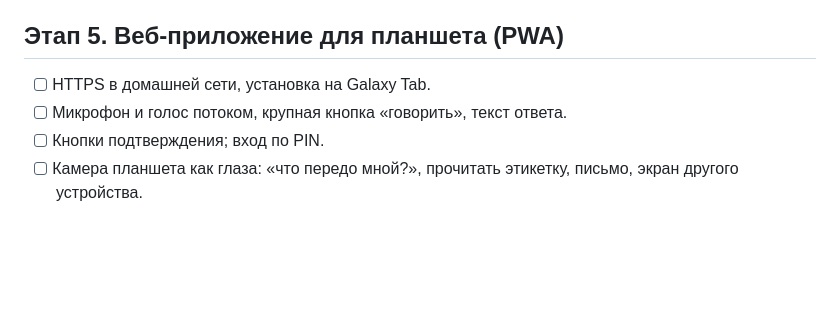
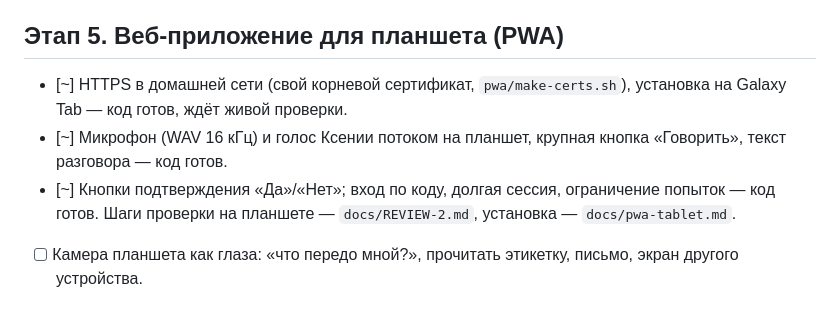
Before and after one commit to Alexperowo/assistant-ksenia, a Markdown page: ROADMAP.md, the part around the change. Rendered like a GitHub page; blank space fills up the shorter version.

```diff
--- a/ROADMAP.md
+++ b/ROADMAP.md
@@ -105,9 +105,10 @@
 
 ## Этап 5. Веб-приложение для планшета (PWA)
 
-- [ ] HTTPS в домашней сети, установка на Galaxy Tab.
-- [ ] Микрофон и голос потоком, крупная кнопка «говорить», текст ответа.
-- [ ] Кнопки подтверждения; вход по PIN.
+- [~] HTTPS в домашней сети (свой корневой сертификат, `pwa/make-certs.sh`), установка на Galaxy Tab — код готов, ждёт живой проверки.
+- [~] Микрофон (WAV 16 кГц) и голос Ксении потоком на планшет, крупная кнопка «Говорить», текст разговора — код готов.
+- [~] Кнопки подтверждения «Да»/«Нет»; вход по коду, долгая сессия, ограничение попыток — код готов.
+  Шаги проверки на планшете — `docs/REVIEW-2.md`, установка — `docs/pwa-tablet.md`.
 - [ ] Камера планшета как глаза: «что передо мной?», прочитать этикетку, письмо, экран другого устройства.
 
 ## Этап 6. Помощник новичка в Linux
```
Also changed, not shown: README.md (+1 -0 lines), docs/REVIEW-2.md (added, +235 -0 lines).
